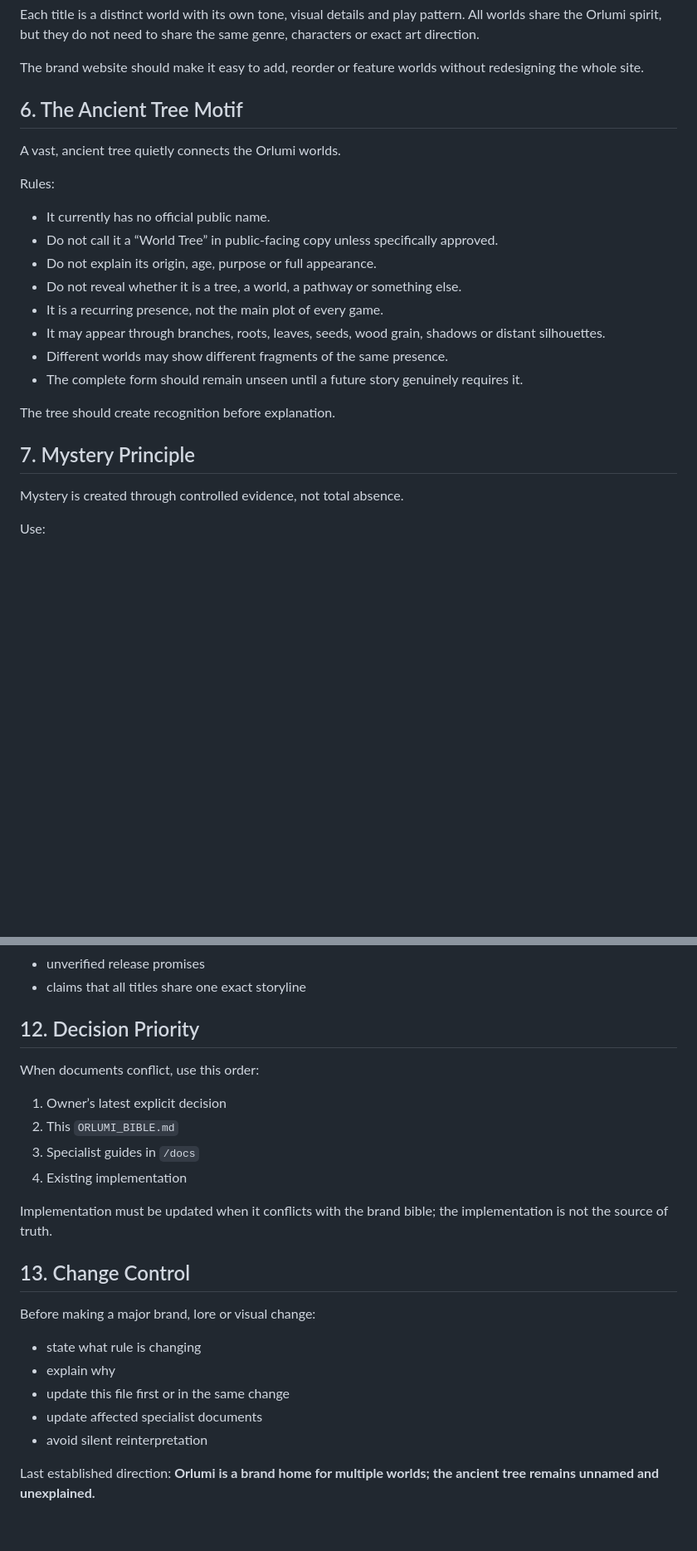
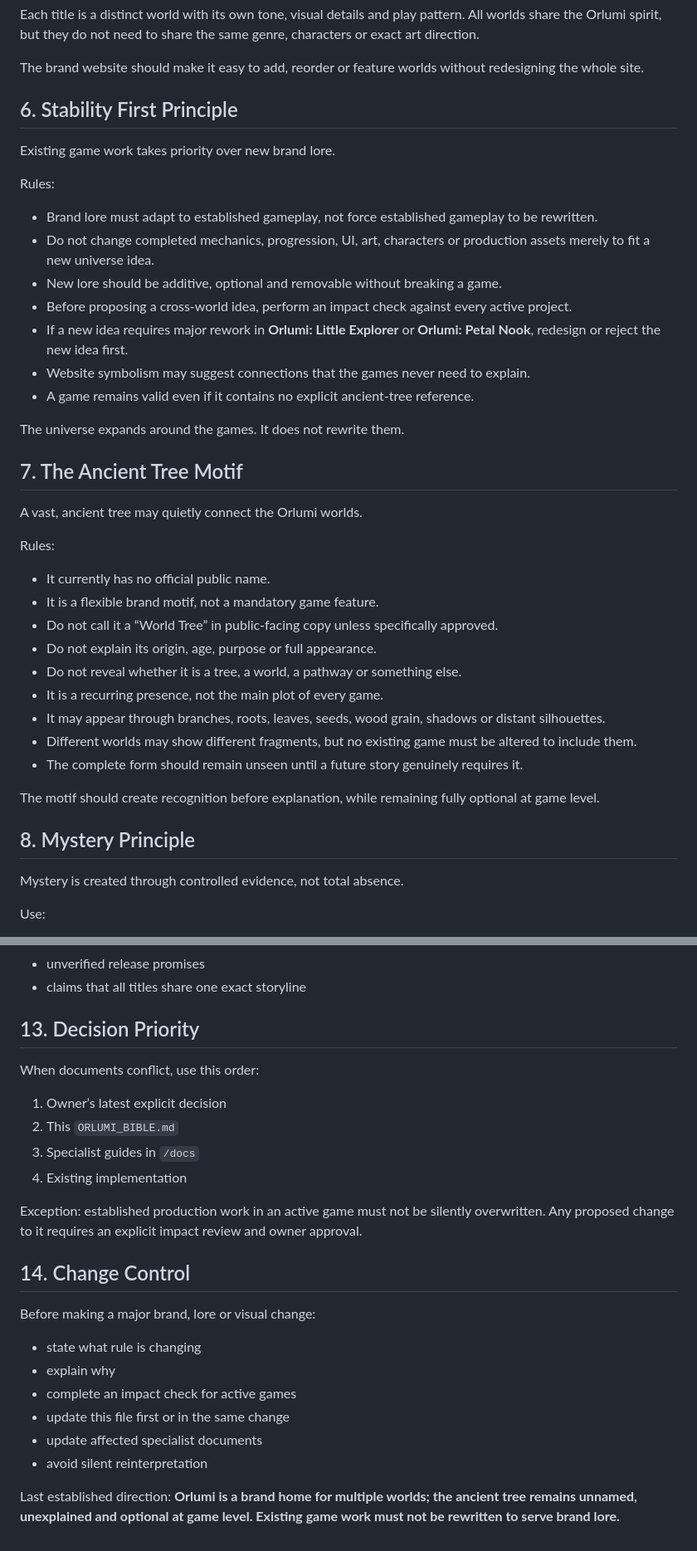
Before and after one commit to pegy0210/orlumi-site, a Markdown page: docs/ORLUMI_BIBLE.md, 2 parts joined by grey strips. Shown at 83% size. Rendered like a GitHub page; blank space fills up the shorter version.

Commit message:
Add stability-first development principle

```diff
--- a/docs/ORLUMI_BIBLE.md
+++ b/docs/ORLUMI_BIBLE.md
@@ -57,24 +57,41 @@ Each title is a distinct world with its own tone, visual details and play patter
 
 The brand website should make it easy to add, reorder or feature worlds without redesigning the whole site.
 
-## 6. The Ancient Tree Motif
+## 6. Stability First Principle
 
-A vast, ancient tree quietly connects the Orlumi worlds.
+Existing game work takes priority over new brand lore.
+
+Rules:
+
+- Brand lore must adapt to established gameplay, not force established gameplay to be rewritten.
+- Do not change completed mechanics, progression, UI, art, characters or production assets merely to fit a new universe idea.
+- New lore should be additive, optional and removable without breaking a game.
+- Before proposing a cross-world idea, perform an impact check against every active project.
+- If a new idea requires major rework in **Orlumi: Little Explorer** or **Orlumi: Petal Nook**, redesign or reject the new idea first.
+- Website symbolism may suggest connections that the games never need to explain.
+- A game remains valid even if it contains no explicit ancient-tree reference.
+
+The universe expands around the games. It does not rewrite them.
+
+## 7. The Ancient Tree Motif
+
+A vast, ancient tree may quietly connect the Orlumi worlds.
 
 Rules:
 
 - It currently has no official public name.
+- It is a flexible brand motif, not a mandatory game feature.
 - Do not call it a “World Tree” in public-facing copy unless specifically approved.
 - Do not explain its origin, age, purpose or full appearance.
 - Do not reveal whether it is a tree, a world, a pathway or something else.
 - It is a recurring presence, not the main plot of every game.
 - It may appear through branches, roots, leaves, seeds, wood grain, shadows or distant silhouettes.
-- Different worlds may show different fragments of the same presence.
+- Different worlds may show different fragments, but no existing game must be altered to include them.
 - The complete form should remain unseen until a future story genuinely requires it.
 
-The tree should create recognition before explanation.
+The motif should create recognition before explanation, while remaining fully optional at game level.
 
-## 7. Mystery Principle
+## 8. Mystery Principle
 
 Mystery is created through controlled evidence, not total absence.
 
@@ -181,7 +199,7 @@ Avoid:
 - unverified release promises
 - claims that all titles share one exact storyline
 
-## 12. Decision Priority
+## 13. Decision Priority
 
 When documents conflict, use this order:
 
@@ -190,16 +208,17 @@ When documents conflict, use this order:
 3. Specialist guides in `/docs`
 4. Existing implementation
 
-Implementation must be updated when it conflicts with the brand bible; the implementation is not the source of truth.
+Exception: established production work in an active game must not be silently overwritten. Any proposed change to it requires an explicit impact review and owner approval.
 
-## 13. Change Control
+## 14. Change Control
 
 Before making a major brand, lore or visual change:
 
 - state what rule is changing
 - explain why
+- complete an impact check for active games
 - update this file first or in the same change
 - update affected specialist documents
 - avoid silent reinterpretation
 
-Last established direction: **Orlumi is a brand home for multiple worlds; the ancient tree remains unnamed and unexplained.**
+Last established direction: **Orlumi is a brand home for multiple worlds; the ancient tree remains unnamed, unexplained and optional at game level. Existing game work must not be rewritten to serve brand lore.**
```
Also changed, not shown: other parts of docs/ORLUMI_BIBLE.md (+5 -4 lines).
